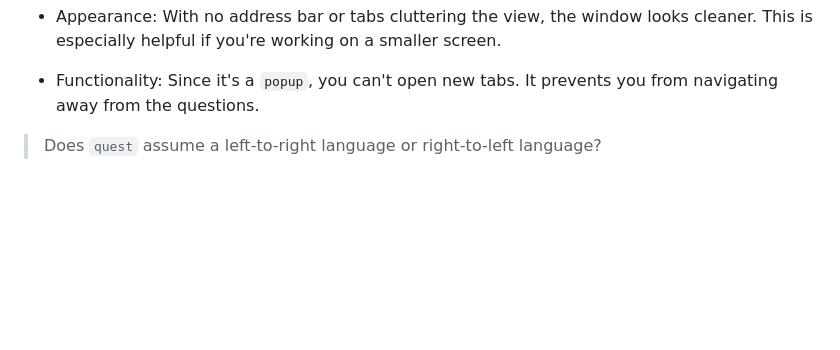
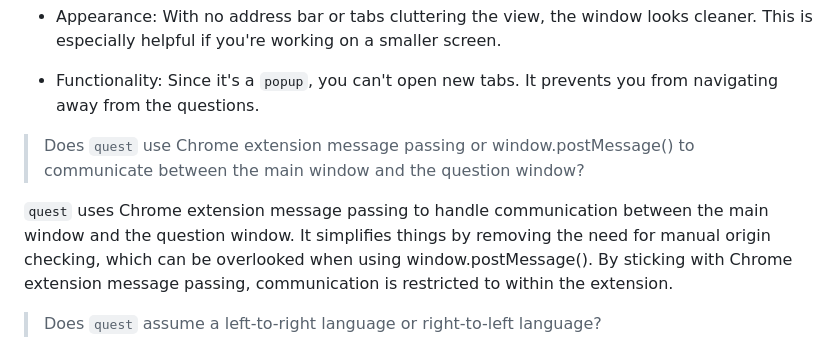
Before and after one commit to 8ta4/quest, a Markdown page: DONTREADME.md, the part around the change. GitHub-like rendering; blank space fills up the shorter version.

Commit message:
Highlight benefits of using Chrome extension message passing over Window.postMessage()

```diff
--- a/DONTREADME.md
+++ b/DONTREADME.md
@@ -89,6 +89,10 @@ The question window in `quest` actually uses a `popup` type. Here's why:
 - Appearance: With no address bar or tabs cluttering the view, the window looks cleaner. This is especially helpful if you're working on a smaller screen.
 
 - Functionality: Since it's a `popup`, you can't open new tabs. It prevents you from navigating away from the questions.
+
+> Does `quest` use Chrome extension message passing or window.postMessage() to communicate between the main window and the question window?
+
+`quest` uses Chrome extension message passing to handle communication between the main window and the question window. It simplifies things by removing the need for manual origin checking, which can be overlooked when using window.postMessage(). By sticking with Chrome extension message passing, communication is restricted to within the extension.
 
 > Does `quest` assume a left-to-right language or right-to-left language?
 
```
